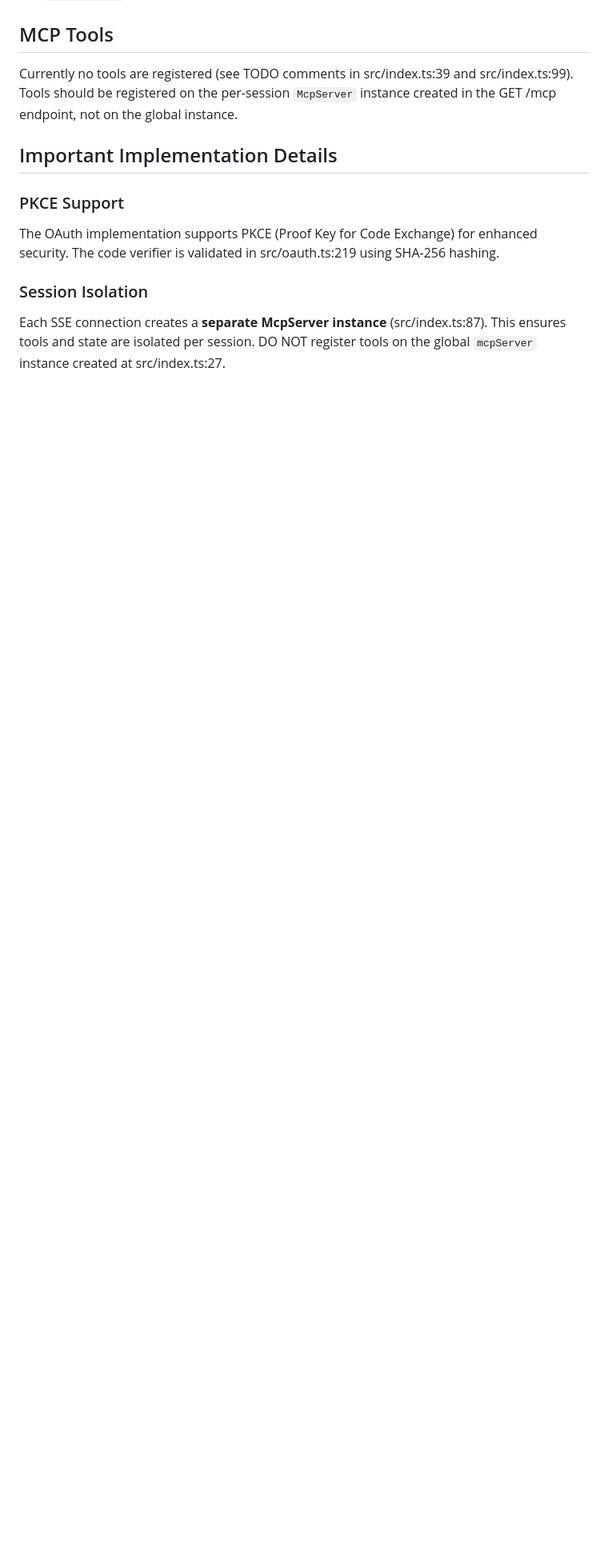
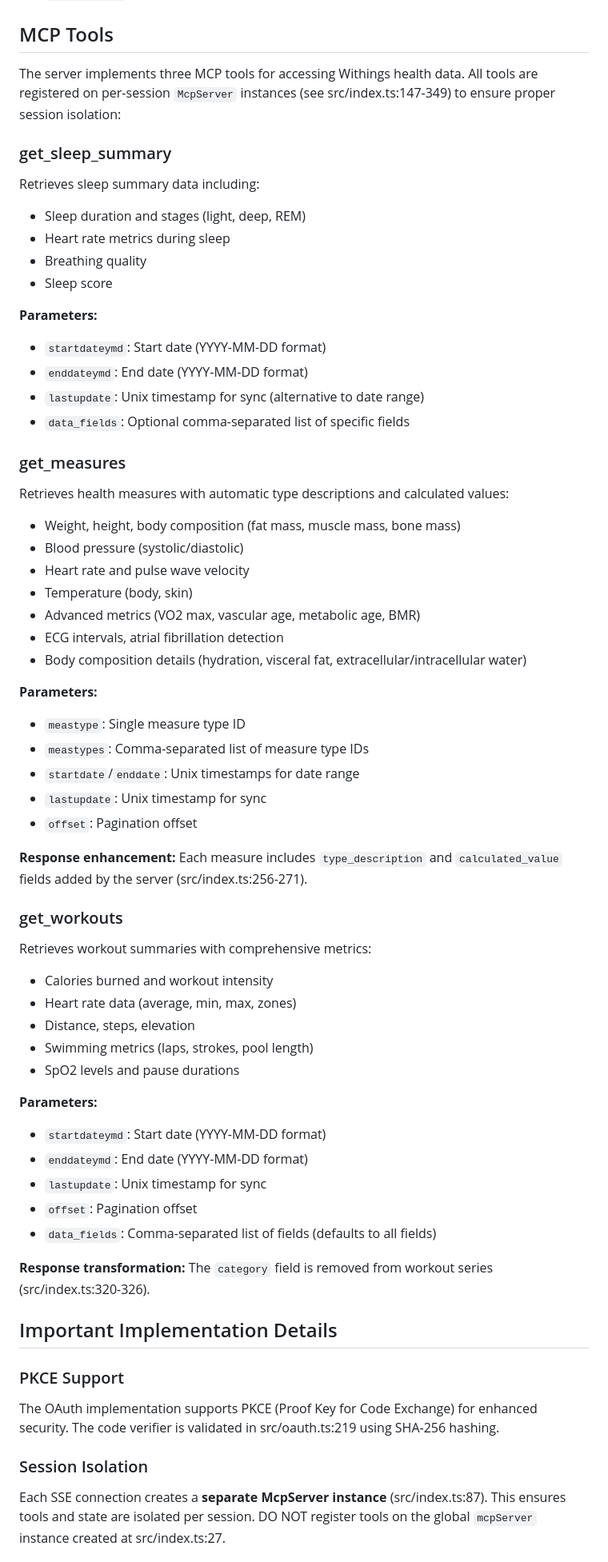
Before and after one commit to akutishevsky/withings-mcp, a Markdown page: CLAUDE.md, the part around one of its changes. Shown at 80% size. Rendered like a GitHub page; blank space fills up the shorter version.

Commit message:
feat: document new MCP tools for Withings health data access and enhance API details

```diff
--- a/CLAUDE.md
+++ b/CLAUDE.md
@@ -89,7 +90,56 @@ See `.env.example` for template.
 
 ## MCP Tools
 
-Currently no tools are registered (see TODO comments in src/index.ts:39 and src/index.ts:99). Tools should be registered on the per-session `McpServer` instance created in the GET /mcp endpoint, not on the global instance.
+The server implements three MCP tools for accessing Withings health data. All tools are registered on per-session `McpServer` instances (see src/index.ts:147-349) to ensure proper session isolation:
+
+### get_sleep_summary
+Retrieves sleep summary data including:
+- Sleep duration and stages (light, deep, REM)
+- Heart rate metrics during sleep
+- Breathing quality
+- Sleep score
+
+**Parameters:**
+- `startdateymd`: Start date (YYYY-MM-DD format)
+- `enddateymd`: End date (YYYY-MM-DD format)
+- `lastupdate`: Unix timestamp for sync (alternative to date range)
+- `data_fields`: Optional comma-separated list of specific fields
+
+### get_measures
+Retrieves health measures with automatic type descriptions and calculated values:
+- Weight, height, body composition (fat mass, muscle mass, bone mass)
+- Blood pressure (systolic/diastolic)
+- Heart rate and pulse wave velocity
+- Temperature (body, skin)
+- Advanced metrics (VO2 max, vascular age, metabolic age, BMR)
+- ECG intervals, atrial fibrillation detection
+- Body composition details (hydration, visceral fat, extracellular/intracellular water)
+
+**Parameters:**
+- `meastype`: Single measure type ID
+- `meastypes`: Comma-separated list of measure type IDs
+- `startdate`/`enddate`: Unix timestamps for date range
+- `lastupdate`: Unix timestamp for sync
+- `offset`: Pagination offset
+
+**Response enhancement:** Each measure includes `type_description` and `calculated_value` fields added by the server (src/index.ts:256-271).
+
+### get_workouts
+Retrieves workout summaries with comprehensive metrics:
+- Calories burned and workout intensity
+- Heart rate data (average, min, max, zones)
+- Distance, steps, elevation
+- Swimming metrics (laps, strokes, pool length)
+- SpO2 levels and pause durations
+
+**Parameters:**
+- `startdateymd`: Start date (YYYY-MM-DD format)
+- `enddateymd`: End date (YYYY-MM-DD format)
+- `lastupdate`: Unix timestamp for sync
+- `offset`: Pagination offset
+- `data_fields`: Comma-separated list of fields (defaults to all fields)
+
+**Response transformation:** The `category` field is removed from workout series (src/index.ts:320-326).
 
 ## Important Implementation Details
 
```
Also changed, not shown: other parts of CLAUDE.md (+15 -1 lines).
